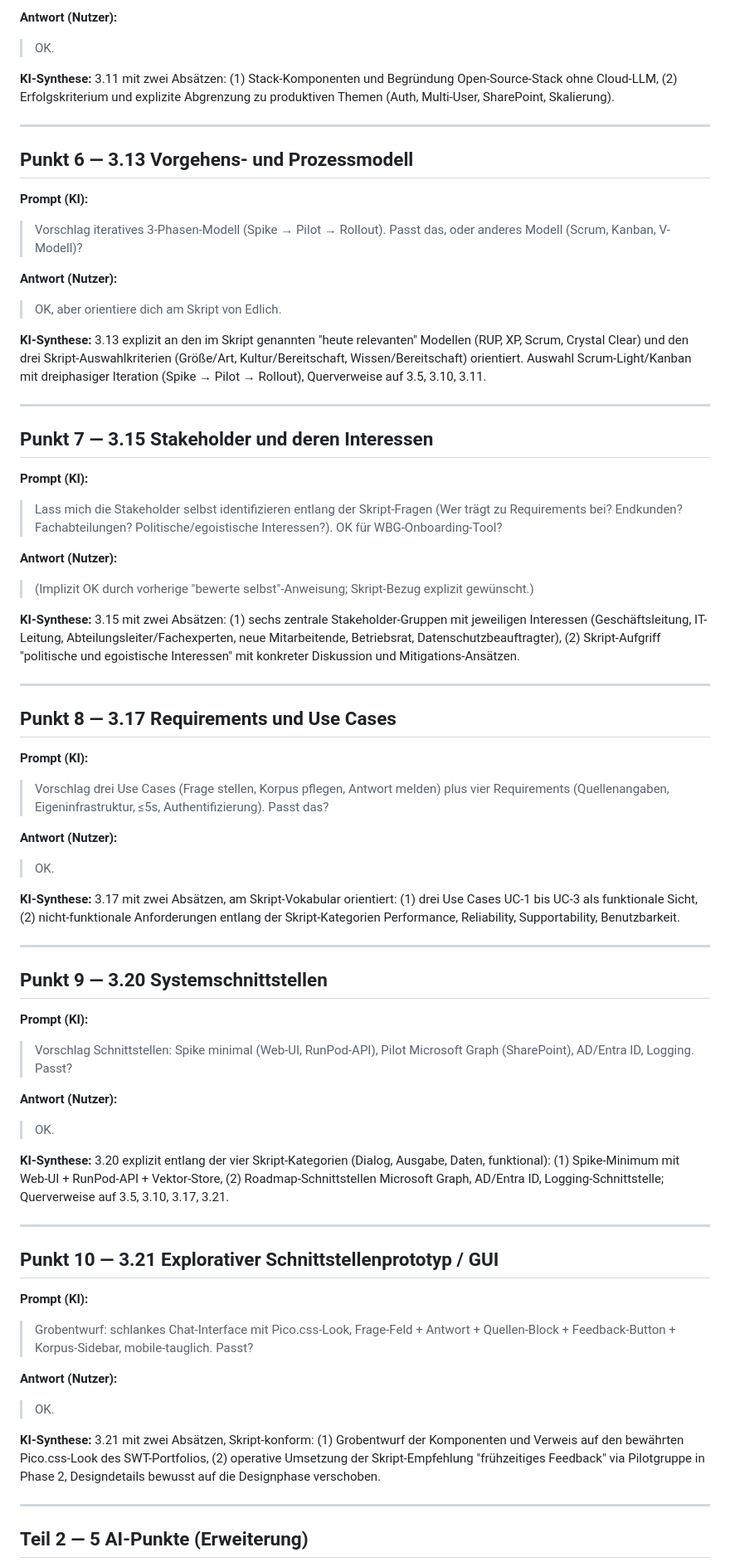
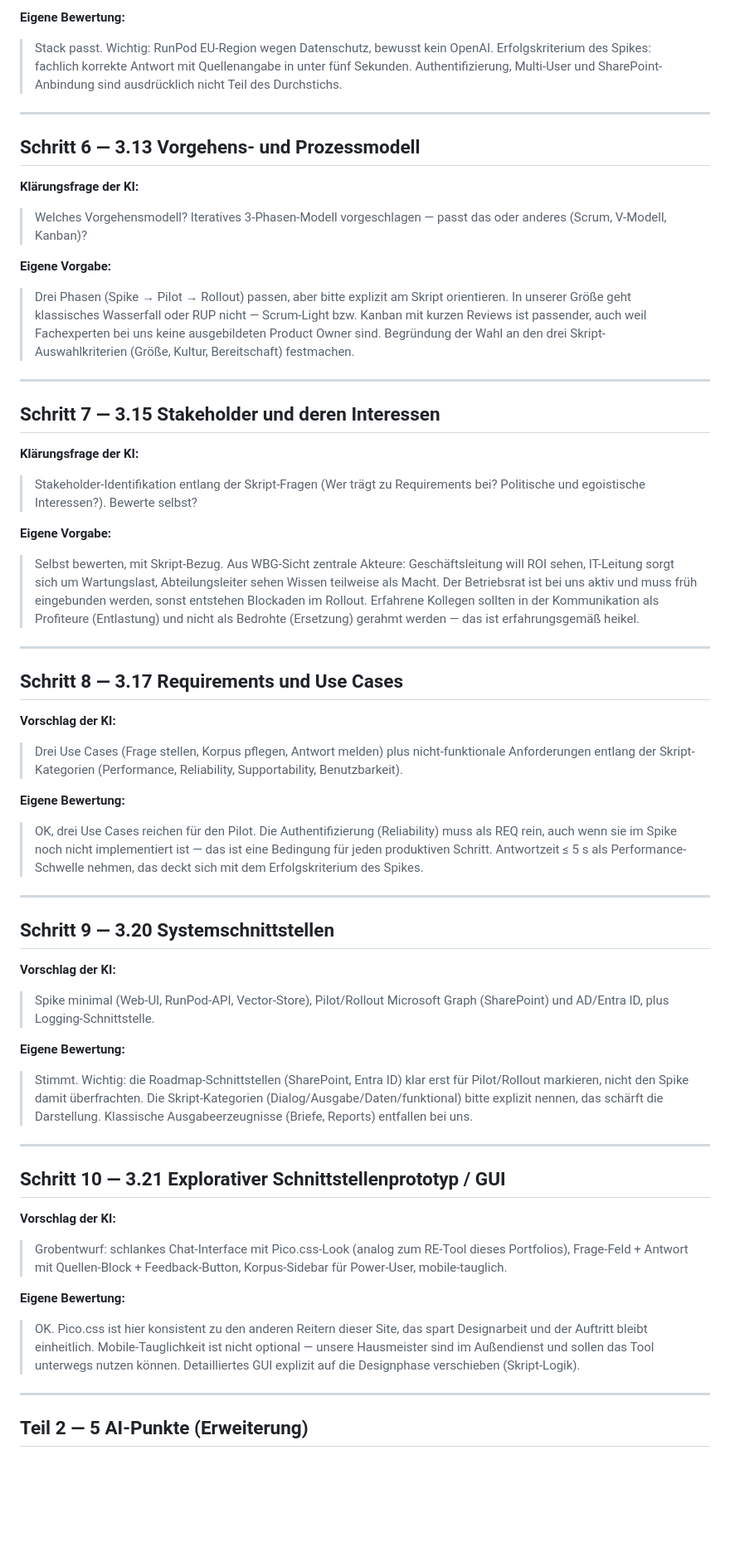
Before and after one commit to RDBHT/SWT, a Markdown page: ana-e1/prompts.md, the part around one of its changes. Shown at 83% size. GitHub-like rendering; blank space fills up the shorter version.

```diff
--- a/ana-e1/prompts.md
+++ b/ana-e1/prompts.md
@@ -72,74 +60,56 @@ Vorgehen: pro Checklistenpunkt 1–2 fokussierte KI-Fragen → Nutzer antwortet
 
-**Antwort (Nutzer):**
-> OK.
-
-**KI-Synthese:**
-3.11 mit zwei Absätzen: (1) Stack-Komponenten und Begründung Open-Source-Stack ohne Cloud-LLM, (2) Erfolgskriterium und explizite Abgrenzung zu produktiven Themen (Auth, Multi-User, SharePoint, Skalierung).
+**Eigene Bewertung:**
+> Stack passt. Wichtig: RunPod EU-Region wegen Datenschutz, bewusst kein OpenAI. Erfolgskriterium des Spikes: fachlich korrekte Antwort mit Quellenangabe in unter fünf Sekunden. Authentifizierung, Multi-User und SharePoint-Anbindung sind ausdrücklich nicht Teil des Durchstichs.
 
 ---
 
-## Punkt 6 — 3.13 Vorgehens- und Prozessmodell
+## Schritt 6 — 3.13 Vorgehens- und Prozessmodell
 
-**Prompt (KI):**
-> Vorschlag iteratives 3-Phasen-Modell (Spike → Pilot → Rollout). Passt das, oder anderes Modell (Scrum, Kanban, V-Modell)?
+**Klärungsfrage der KI:**
+> Welches Vorgehensmodell? Iteratives 3-Phasen-Modell vorgeschlagen — passt das oder anderes (Scrum, V-Modell, Kanban)?
 
-**Antwort (Nutzer):**
-> OK, aber orientiere dich am Skript von Edlich.
-
-**KI-Synthese:**
-3.13 explizit an den im Skript genannten "heute relevanten" Modellen (RUP, XP, Scrum, Crystal Clear) und den drei Skript-Auswahlkriterien (Größe/Art, Kultur/Bereitschaft, Wissen/Bereitschaft) orientiert. Auswahl Scrum-Light/Kanban mit dreiphasiger Iteration (Spike → Pilot → Rollout), Querverweise auf 3.5, 3.10, 3.11.
+**Eigene Vorgabe:**
+> Drei Phasen (Spike → Pilot → Rollout) passen, aber bitte explizit am Skript orientieren. In unserer Größe geht klassisches Wasserfall oder RUP nicht — Scrum-Light bzw. Kanban mit kurzen Reviews ist passender, auch weil Fachexperten bei uns keine ausgebildeten Product Owner sind. Begründung der Wahl an den drei Skript-Auswahlkriterien (Größe, Kultur, Bereitschaft) festmachen.
 
 ---
 
-## Punkt 7 — 3.15 Stakeholder und deren Interessen
+## Schritt 7 — 3.15 Stakeholder und deren Interessen
 
-**Prompt (KI):**
-> Lass mich die Stakeholder selbst identifizieren entlang der Skript-Fragen (Wer trägt zu Requirements bei? Endkunden? Fachabteilungen? Politische/egoistische Interessen?). OK für WBG-Onboarding-Tool?
+**Klärungsfrage der KI:**
+> Stakeholder-Identifikation entlang der Skript-Fragen (Wer trägt zu Requirements bei? Politische und egoistische Interessen?). Bewerte selbst?
 
-**Antwort (Nutzer):**
-> (Implizit OK durch vorherige "bewerte selbst"-Anweisung; Skript-Bezug explizit gewünscht.)
-
-**KI-Synthese:**
-3.15 mit zwei Absätzen: (1) sechs zentrale Stakeholder-Gruppen mit jeweiligen Interessen (Geschäftsleitung, IT-Leitung, Abteilungsleiter/Fachexperten, neue Mitarbeitende, Betriebsrat, Datenschutzbeauftragter), (2) Skript-Aufgriff "politische und egoistische Interessen" mit konkreter Diskussion und Mitigations-Ansätzen.
+**Eigene Vorgabe:**
+> Selbst bewerten, mit Skript-Bezug. Aus WBG-Sicht zentrale Akteure: Geschäftsleitung will ROI sehen, IT-Leitung sorgt sich um Wartungslast, Abteilungsleiter sehen Wissen teilweise als Macht. Der Betriebsrat ist bei uns aktiv und muss früh eingebunden werden, sonst entstehen Blockaden im Rollout. Erfahrene Kollegen sollten in der Kommunikation als Profiteure (Entlastung) und nicht als Bedrohte (Ersetzung) gerahmt werden — das ist erfahrungsgemäß heikel.
 
 ---
 
-## Punkt 8 — 3.17 Requirements und Use Cases
+## Schritt 8 — 3.17 Requirements und Use Cases
 
-**Prompt (KI):**
-> Vorschlag drei Use Cases (Frage stellen, Korpus pflegen, Antwort melden) plus vier Requirements (Quellenangaben, Eigeninfrastruktur, ≤5s, Authentifizierung). Passt das?
+**Vorschlag der KI:**
+> Drei Use Cases (Frage stellen, Korpus pflegen, Antwort melden) plus nicht-funktionale Anforderungen entlang der Skript-Kategorien (Performance, Reliability, Supportability, Benutzbarkeit).
 
-**Antwort (Nutzer):**
-> OK.
-
-**KI-Synthese:**
-3.17 mit zwei Absätzen, am Skript-Vokabular orientiert: (1) drei Use Cases UC-1 bis UC-3 als funktionale Sicht, (2) nicht-funktionale Anforderungen entlang der Skript-Kategorien Performance, Reliability, Supportability, Benutzbarkeit.
+**Eigene Bewertung:**
+> OK, drei Use Cases reichen für den Pilot. Die Authentifizierung (Reliability) muss als REQ rein, auch wenn sie im Spike noch nicht implementiert ist — das ist eine Bedingung für jeden produktiven Schritt. Antwortzeit ≤ 5 s als Performance-Schwelle nehmen, das deckt sich mit dem Erfolgskriterium des Spikes.
 
 ---
 
-## Punkt 9 — 3.20 Systemschnittstellen
+## Schritt 9 — 3.20 Systemschnittstellen
 
-**Prompt (KI):**
-> Vorschlag Schnittstellen: Spike minimal (Web-UI, RunPod-API), Pilot Microsoft Graph (SharePoint), AD/Entra ID, Logging. Passt?
+**Vorschlag der KI:**
+> Spike minimal (Web-UI, RunPod-API, Vector-Store), Pilot/Rollout Microsoft Graph (SharePoint) und AD/Entra ID, plus Logging-Schnittstelle.
 
-**Antwort (Nutzer):**
-> OK.
-
-**KI-Synthese:**
-3.20 explizit entlang der vier Skript-Kategorien (Dialog, Ausgabe, Daten, funktional): (1) Spike-Minimum mit Web-UI + RunPod-API + Vektor-Store, (2) Roadmap-Schnittstellen Microsoft Graph, AD/Entra ID, Logging-Schnittstelle; Querverweise auf 3.5, 3.10, 3.17, 3.21.
+**Eigene Bewertung:**
+> Stimmt. Wichtig: die Roadmap-Schnittstellen (SharePoint, Entra ID) klar erst für Pilot/Rollout markieren, nicht den Spike damit überfrachten. Die Skript-Kategorien (Dialog/Ausgabe/Daten/funktional) bitte explizit nennen, das schärft die Darstellung. Klassische Ausgabeerzeugnisse (Briefe, Reports) entfallen bei uns.
 
 ---
 
-## Punkt 10 — 3.21 Explorativer Schnittstellenprototyp / GUI
+## Schritt 10 — 3.21 Explorativer Schnittstellenprototyp / GUI
 
-**Prompt (KI):**
-> Grobentwurf: schlankes Chat-Interface mit Pico.css-Look, Frage-Feld + Antwort + Quellen-Block + Feedback-Button + Korpus-Sidebar, mobile-tauglich. Passt?
+**Vorschlag der KI:**
+> Grobentwurf: schlankes Chat-Interface mit Pico.css-Look (analog zum RE-Tool dieses Portfolios), Frage-Feld + Antwort mit Quellen-Block + Feedback-Button, Korpus-Sidebar für Power-User, mobile-tauglich.
 
-**Antwort (Nutzer):**
-> OK.
-
-**KI-Synthese:**
-3.21 mit zwei Absätzen, Skript-konform: (1) Grobentwurf der Komponenten und Verweis auf den bewährten Pico.css-Look des SWT-Portfolios, (2) operative Umsetzung der Skript-Empfehlung "frühzeitiges Feedback" via Pilotgruppe in Phase 2, Designdetails bewusst auf die Designphase verschoben.
+**Eigene Bewertung:**
+> OK. Pico.css ist hier konsistent zu den anderen Reitern dieser Site, das spart Designarbeit und der Auftritt bleibt einheitlich. Mobile-Tauglichkeit ist nicht optional — unsere Hausmeister sind im Außendienst und sollen das Tool unterwegs nutzen können. Detailliertes GUI explizit auf die Designphase verschieben (Skript-Logik).
 
 ---
 
```
Also changed, not shown: other parts of ana-e1/prompts.md (+44 -65 lines).
